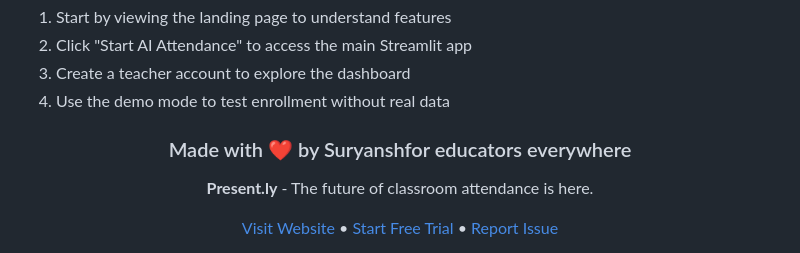
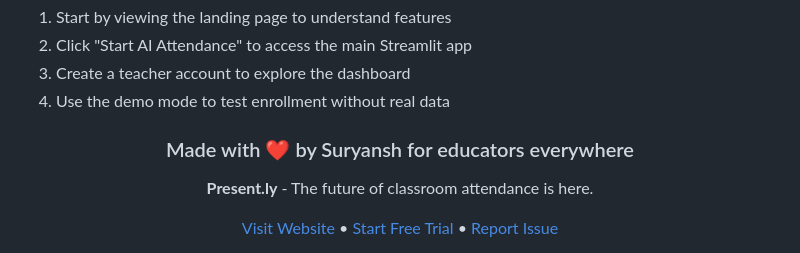
Before and after one commit to Suryanxh/Present.ly-frontend, a Markdown page: README.md, the part around the change. Drawn GitHub-style.

Commit message:
Fix typo in author name in README

```diff
--- a/README.md
+++ b/README.md
@@ -633,7 +633,7 @@ Present.ly was built with:
 
 <div align="center">
 
-### Made with ❤️ by Suryanshfor educators everywhere
+### Made with ❤️ by Suryansh for educators everywhere
 
 **Present.ly** - The future of classroom attendance is here.
 
```
